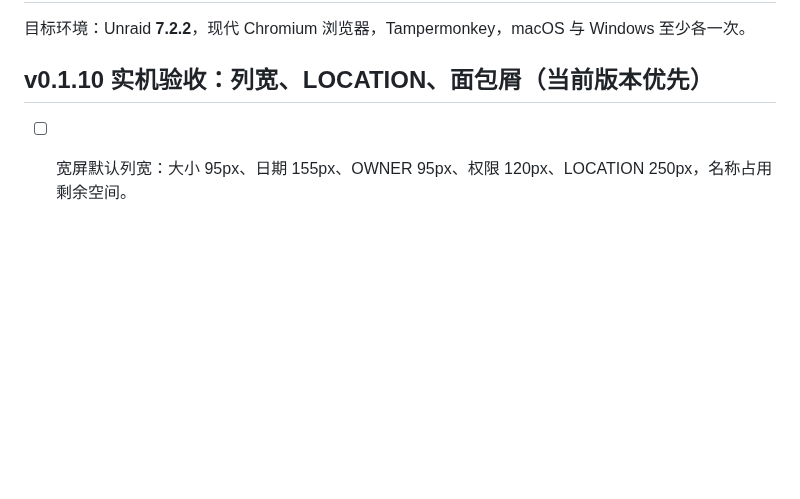
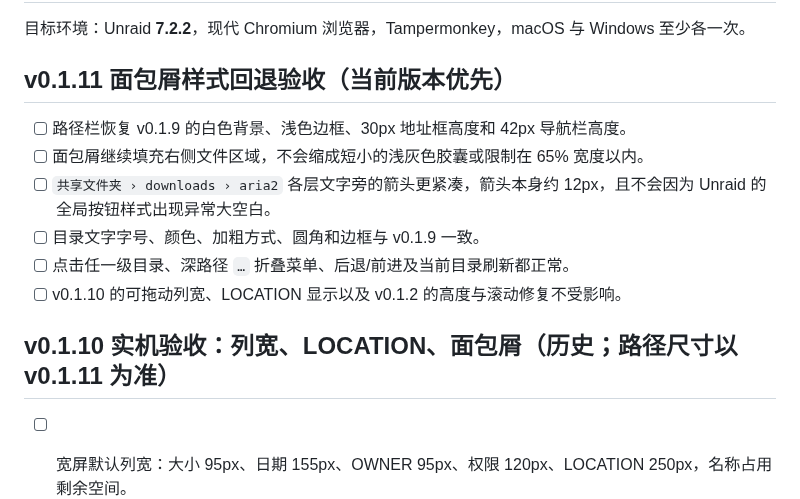
Before and after one commit to nukewarrior/unraid-file-station, a Markdown page: docs/acceptance.md, the part around the change. Drawn GitHub-style; blank space fills up the shorter version.

Commit message:
test: 增加原路径栏外观回归的实机验收项

```diff
--- a/docs/acceptance.md
+++ b/docs/acceptance.md
@@ -2,7 +2,16 @@
 
 目标环境：Unraid **7.2.2**，现代 Chromium 浏览器，Tampermonkey，macOS 与 Windows 至少各一次。
 
-## v0.1.10 实机验收：列宽、LOCATION、面包屑（当前版本优先）
+## v0.1.11 面包屑样式回退验收（当前版本优先）
+
+- [ ] 路径栏恢复 v0.1.9 的白色背景、浅色边框、30px 地址框高度和 42px 导航栏高度。
+- [ ] 面包屑继续填充右侧文件区域，不会缩成短小的浅灰色胶囊或限制在 65% 宽度以内。
+- [ ] `共享文件夹 › downloads › aria2` 各层文字旁的箭头更紧凑，箭头本身约 12px，且不会因为 Unraid 的全局按钮样式出现异常大空白。
+- [ ] 目录文字字号、颜色、加粗方式、圆角和边框与 v0.1.9 一致。
+- [ ] 点击任一级目录、深路径 `…` 折叠菜单、后退/前进及当前目录刷新都正常。
+- [ ] v0.1.10 的可拖动列宽、LOCATION 显示以及 v0.1.2 的高度与滚动修复不受影响。
+
+## v0.1.10 实机验收：列宽、LOCATION、面包屑（历史；路径尺寸以 v0.1.11 为准）
 
 - [ ] 宽屏默认列宽：大小 95px、日期 155px、OWNER 95px、权限 120px、LOCATION 250px，名称占用剩余空间。
 - [ ] 拖动列标题右边缘，所有表头和对应文件行实时对齐，不误触排序；双击边缘自动调整到内容宽度。
```
